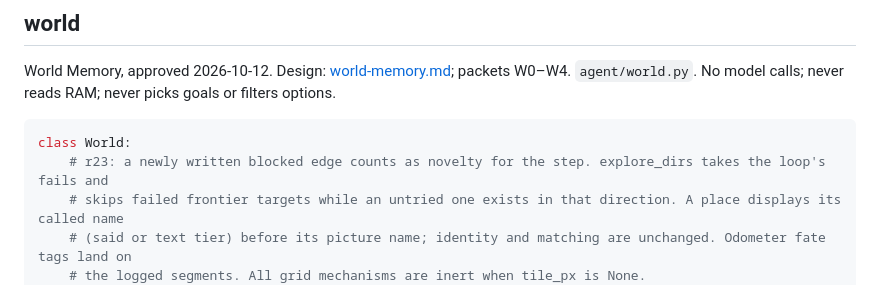
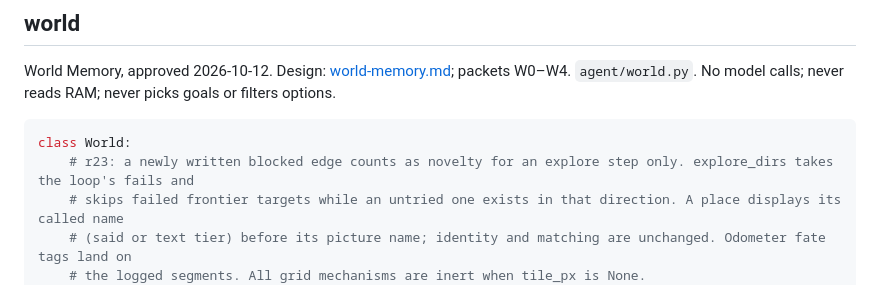
Before and after one commit to abj101/Second-Hand, a Markdown page: docs/plans/contracts.md, the part around the change. GitHub-like rendering.

````diff
--- a/docs/plans/contracts.md
+++ b/docs/plans/contracts.md
@@ -566,7 +566,7 @@ World Memory, approved 2026-10-12. Design: [world-memory.md](world-memory.md); p
 
 ```python
 class World:
-    # r23: a newly written blocked edge counts as novelty for the step. explore_dirs takes the loop's fails and
+    # r23: a newly written blocked edge counts as novelty for an explore step only. explore_dirs takes the loop's fails and
     # skips failed frontier targets while an untried one exists in that direction. A place displays its called name
     # (said or text tier) before its picture name; identity and matching are unchanged. Odometer fate tags land on
     # the logged segments. All grid mechanisms are inert when tile_px is None.
````
Also changed, not shown: docs/plans/execute-r23.md (+9 -6 lines).
